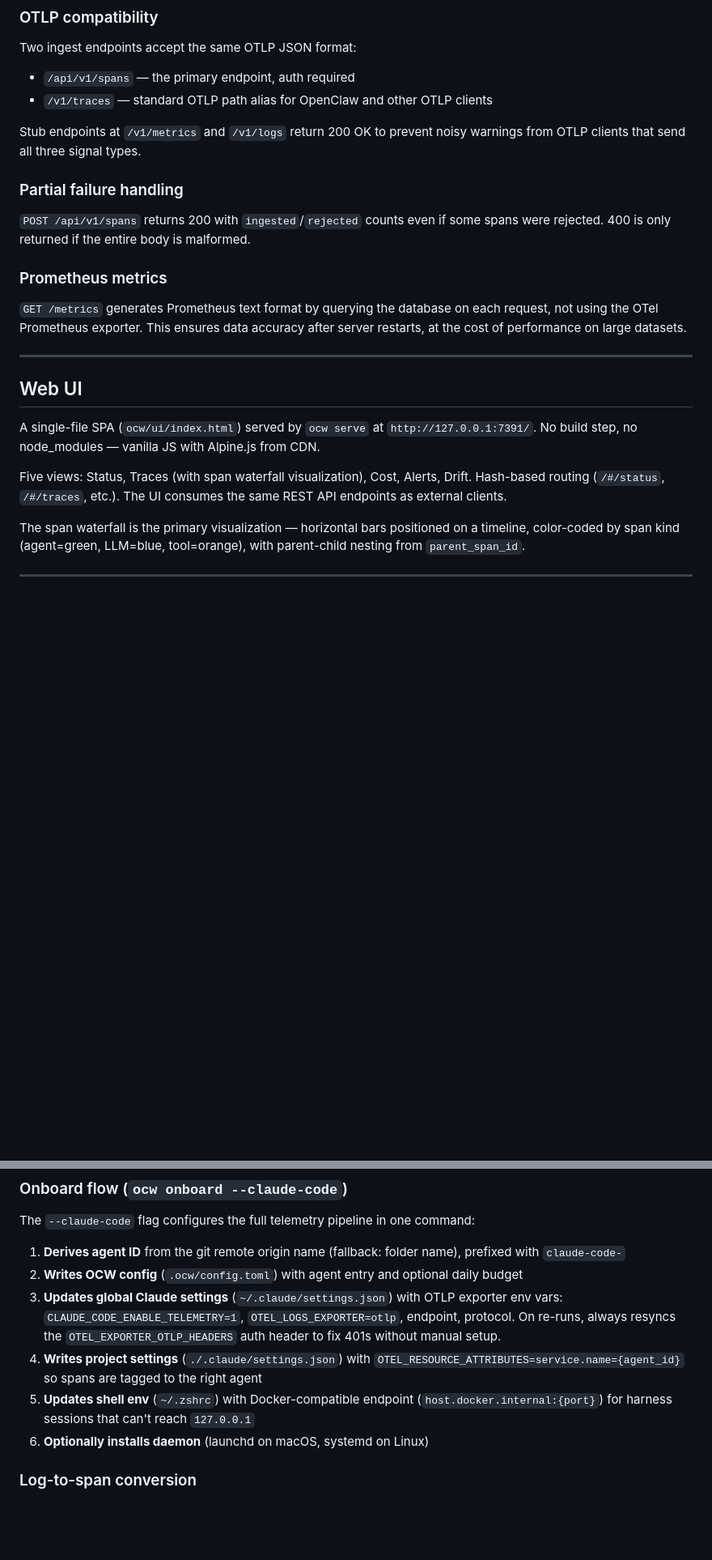
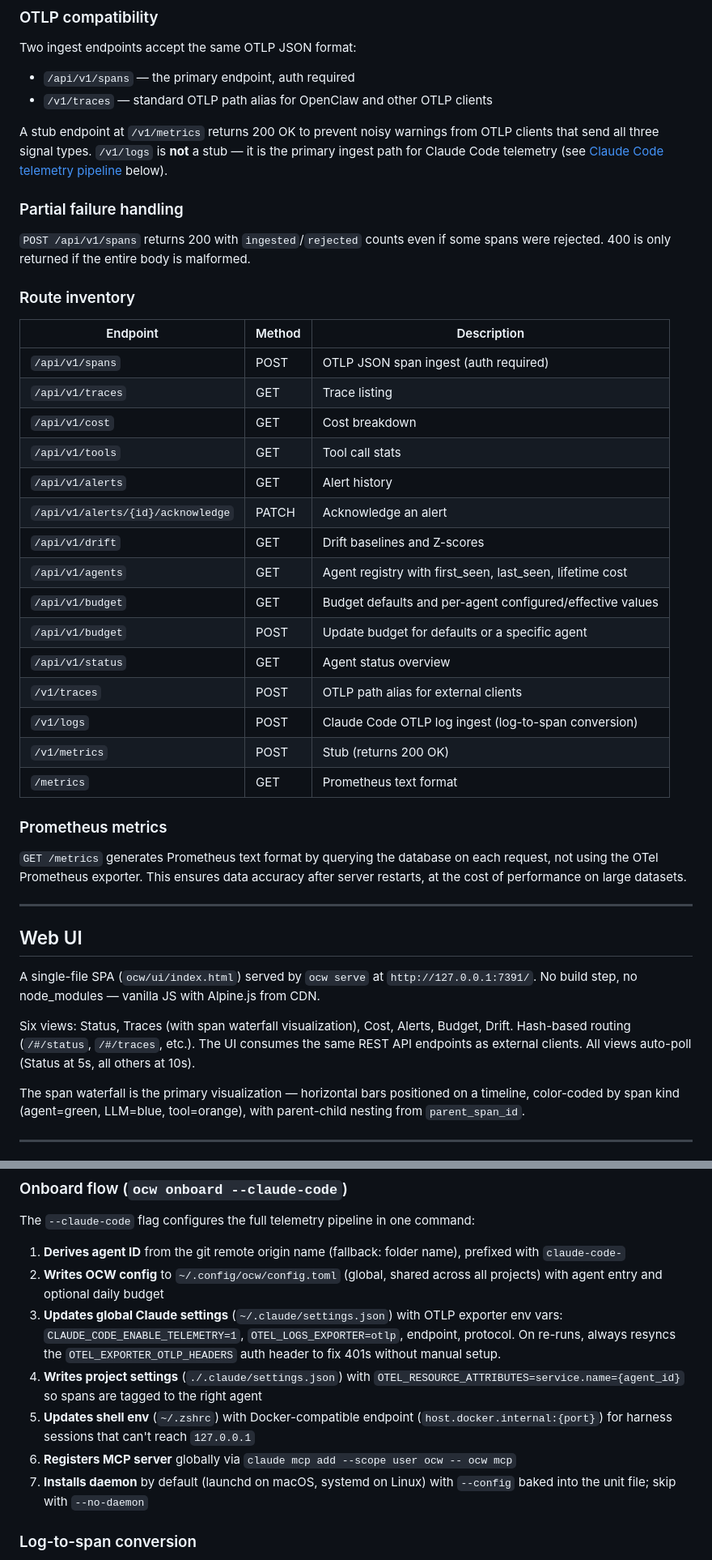
Before and after one commit to Metabuilder-Labs/openclawwatch, a Markdown page: docs/architecture.md, 2 parts joined by grey strips. Shown at 81% size. Rendered like a GitHub page; blank space fills up the shorter version.

Commit message:
Update architecture.md to match current codebase
- Fix /v1/logs: not a stub, it's the Claude Code log-to-span converter
- Fix Web UI: six views not five (Budget was missing)
- Add auto-polling intervals (Status 5s, all others 10s)
- Fix onboard --claude-code: writes to ~/.config/ocw/config.toml (global),
  not .ocw/config.toml
- Add MCP registration and daemon --config flag to onboard flow
- Add full REST API route inventory table (includes /agents, /budget,
  /alerts/{id}/acknowledge that were undocumented)

Co-Authored-By: Claude Opus 4.6 (1M context) <noreply@anthropic.com>

```diff
--- a/docs/architecture.md
+++ b/docs/architecture.md
@@ -217,11 +217,31 @@ Two ingest endpoints accept the same OTLP JSON format:
 - `/api/v1/spans` — the primary endpoint, auth required
 - `/v1/traces` — standard OTLP path alias for OpenClaw and other OTLP clients
 
-Stub endpoints at `/v1/metrics` and `/v1/logs` return 200 OK to prevent noisy warnings from OTLP clients that send all three signal types.
+A stub endpoint at `/v1/metrics` returns 200 OK to prevent noisy warnings from OTLP clients that send all three signal types. `/v1/logs` is **not** a stub — it is the primary ingest path for Claude Code telemetry (see [Claude Code telemetry pipeline](#claude-code-telemetry-pipeline) below).
 
 ### Partial failure handling
 
 `POST /api/v1/spans` returns 200 with `ingested`/`rejected` counts even if some spans were rejected. 400 is only returned if the entire body is malformed.
+
+### Route inventory
+
+| Endpoint | Method | Description |
+|---|---|---|
+| `/api/v1/spans` | POST | OTLP JSON span ingest (auth required) |
+| `/api/v1/traces` | GET | Trace listing |
+| `/api/v1/cost` | GET | Cost breakdown |
+| `/api/v1/tools` | GET | Tool call stats |
+| `/api/v1/alerts` | GET | Alert history |
+| `/api/v1/alerts/{id}/acknowledge` | PATCH | Acknowledge an alert |
+| `/api/v1/drift` | GET | Drift baselines and Z-scores |
+| `/api/v1/agents` | GET | Agent registry with first_seen, last_seen, lifetime cost |
+| `/api/v1/budget` | GET | Budget defaults and per-agent configured/effective values |
+| `/api/v1/budget` | POST | Update budget for defaults or a specific agent |
+| `/api/v1/status` | GET | Agent status overview |
+| `/v1/traces` | POST | OTLP path alias for external clients |
+| `/v1/logs` | POST | Claude Code OTLP log ingest (log-to-span conversion) |
+| `/v1/metrics` | POST | Stub (returns 200 OK) |
+| `/metrics` | GET | Prometheus text format |
 
 ### Prometheus metrics
 
@@ -233,7 +253,7 @@ Stub endpoints at `/v1/metrics` and `/v1/logs` return 200 OK to prevent noisy wa
 
 A single-file SPA (`ocw/ui/index.html`) served by `ocw serve` at `http://127.0.0.1:7391/`. No build step, no node_modules — vanilla JS with Alpine.js from CDN.
 
-Five views: Status, Traces (with span waterfall visualization), Cost, Alerts, Drift. Hash-based routing (`/#/status`, `/#/traces`, etc.). The UI consumes the same REST API endpoints as external clients.
+Six views: Status, Traces (with span waterfall visualization), Cost, Alerts, Budget, Drift. Hash-based routing (`/#/status`, `/#/traces`, etc.). The UI consumes the same REST API endpoints as external clients. All views auto-poll (Status at 5s, all others at 10s).
 
 The span waterfall is the primary visualization — horizontal bars positioned on a timeline, color-coded by span kind (agent=green, LLM=blue, tool=orange), with parent-child nesting from `parent_span_id`.
 
@@ -323,11 +343,12 @@ If `ocw serve` is not running, `cmd_mcp.py` can auto-start it as a detached subp
 The `--claude-code` flag configures the full telemetry pipeline in one command:
 
 1. **Derives agent ID** from the git remote origin name (fallback: folder name), prefixed with `claude-code-`
-2. **Writes OCW config** (`.ocw/config.toml`) with agent entry and optional daily budget
+2. **Writes OCW config** to `~/.config/ocw/config.toml` (global, shared across all projects) with agent entry and optional daily budget
 3. **Updates global Claude settings** (`~/.claude/settings.json`) with OTLP exporter env vars: `CLAUDE_CODE_ENABLE_TELEMETRY=1`, `OTEL_LOGS_EXPORTER=otlp`, endpoint, protocol. On re-runs, always resyncs the `OTEL_EXPORTER_OTLP_HEADERS` auth header to fix 401s without manual setup.
 4. **Writes project settings** (`./.claude/settings.json`) with `OTEL_RESOURCE_ATTRIBUTES=service.name={agent_id}` so spans are tagged to the right agent
 5. **Updates shell env** (`~/.zshrc`) with Docker-compatible endpoint (`host.docker.internal:{port}`) for harness sessions that can't reach `127.0.0.1`
-6. **Optionally installs daemon** (launchd on macOS, systemd on Linux)
+6. **Registers MCP server** globally via `claude mcp add --scope user ocw -- ocw mcp`
+7. **Installs daemon** by default (launchd on macOS, systemd on Linux) with `--config` baked into the unit file; skip with `--no-daemon`
 
 ### Log-to-span conversion
 
```
